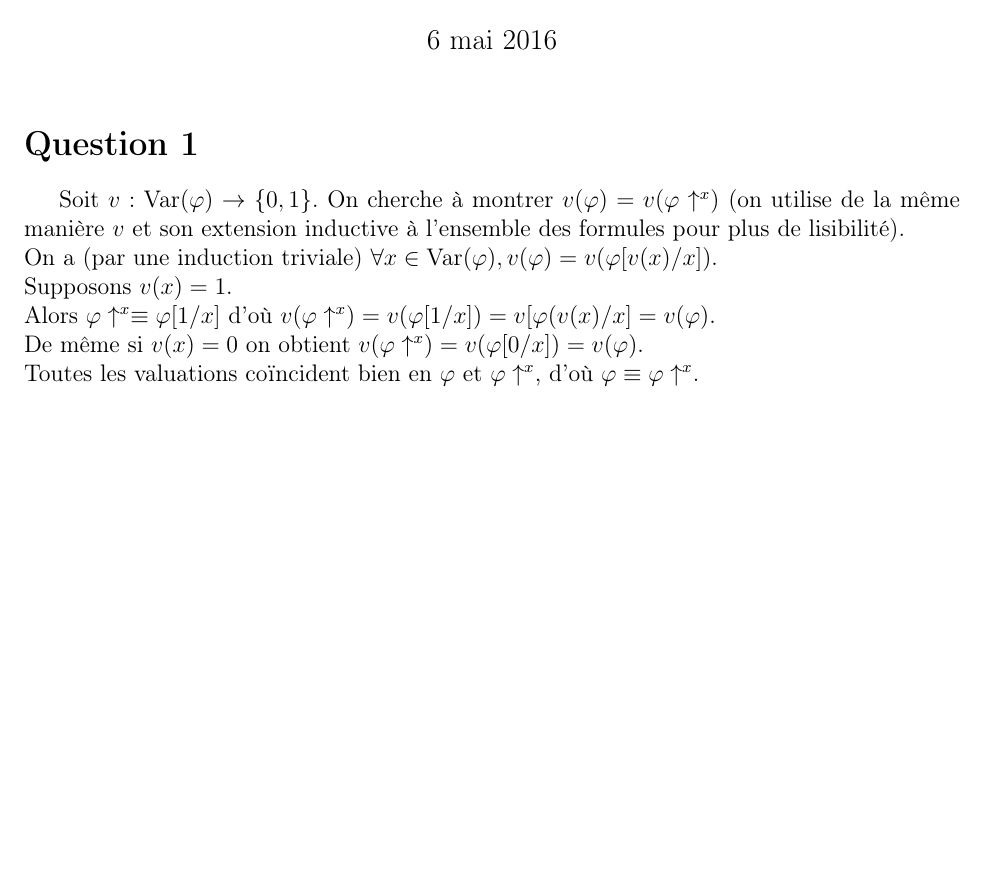
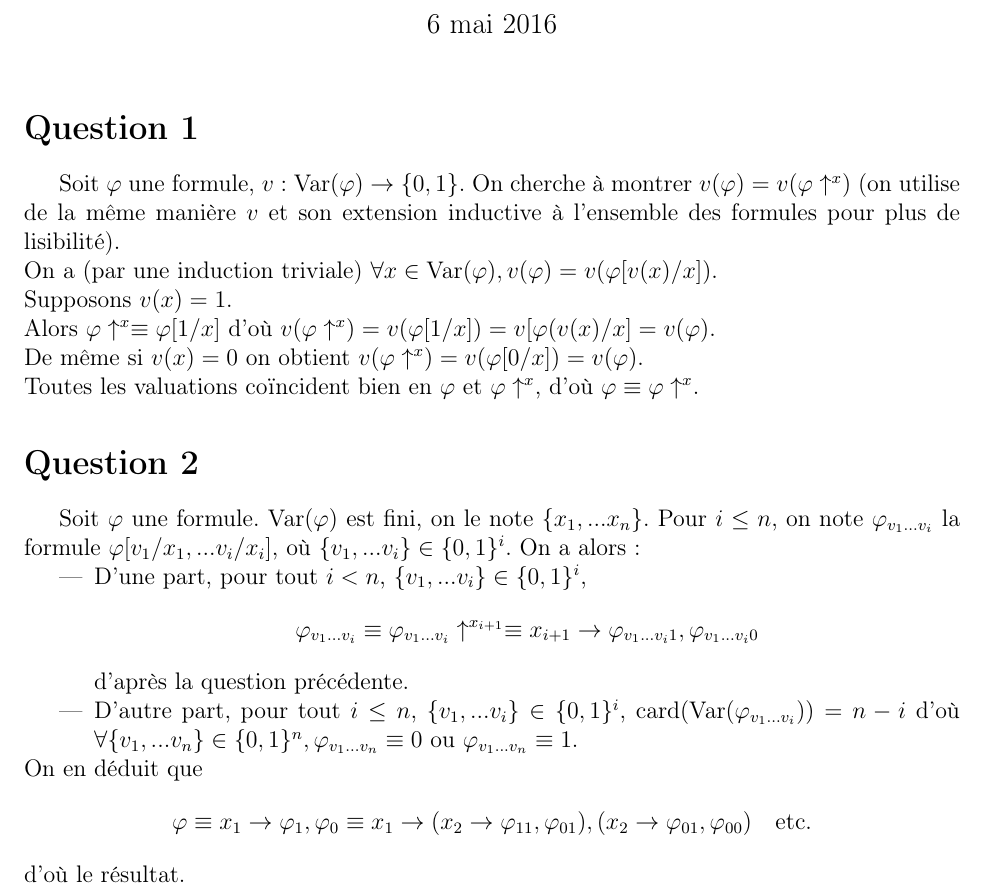
Before and after one commit to NathanThomasset/LCBDD, a LaTeX document (Rapport.tex): part of the page, cut so that both start at the same text, the shorter picture padded with empty space. Compiled offline with pdfLaTeX.

Commit message:
Question 2

```diff
--- a/Rapport.tex
+++ b/Rapport.tex
@@ -15,12 +15,21 @@
 
 \section*{Question 1}
 
-Soit $ v : \text{Var}(\varphi) \to \{0, 1\}$. On cherche à montrer $v(\varphi) = v(\varphi\uparrow^{x})$ (on utilise de la même manière $v$ et son extension inductive à l'ensemble des formules pour plus de lisibilité). \\
+Soit $\varphi$ une formule, $v : \text{Var}(\varphi) \to \{0, 1\}$. On cherche à montrer $v(\varphi) = v(\varphi\uparrow^{x})$ (on utilise de la même manière $v$ et son extension inductive à l'ensemble des formules pour plus de lisibilité). \\
 On a (par une induction triviale) $\forall x \in \text{Var}(\varphi), v(\varphi)=v(\varphi[v(x)/x])$. \\
 Supposons $v(x)=1$. \\
 Alors $\varphi\uparrow^{x} \equiv \varphi[1/x]$ d'où $v(\varphi\uparrow^{x})=v(\varphi[1/x])=v[\varphi(v(x)/x]=v(\varphi)$. \\
 De même si $v(x)=0$ on obtient $v(\varphi\uparrow^{x})=v(\varphi[0/x])=v(\varphi)$. \\
 Toutes les valuations coïncident bien en $\varphi$ et $\varphi\uparrow^{x}$, d'où $\varphi \equiv \varphi\uparrow^{x}$.
 
+\section*{Question 2}
+
+Soit $\varphi$ une formule. $\text{Var}(\varphi)$ est fini, on le note $\{x_1, ... x_n\}$. Pour $i \leq n$, on note $\varphi_{v_1...v_i}$ la formule $\varphi[v_1/x_1,...v_i/x_i]$, où $\{v_1,...v_i\} \in \{0,1\}^i$. On a alors :
+\begin{itemize}
+ \item D'une part, pour tout $i < n$, $\{v_1,...v_i\} \in \{0,1\}^i$, $$\varphi_{v_1...v_i} \equiv \varphi_{v_1...v_i}\uparrow^{x_{i+1}} \equiv x_{i+1} \to \varphi_{v_1...v_i1}, \varphi_{v_1...v_i0}$$ d'après la question précédente.
+ \item D'autre part, pour tout $i \leq n$, $\{v_1,...v_i\} \in \{0,1\}^i$, $\text{card}(\text{Var}(\varphi_{v_1...v_i})) = n-i$ d'où $\forall \{v_1,...v_n\} \in \{0,1\}^n, \varphi_{v_1...v_n} \equiv 0$ ou $\varphi_{v_1...v_n} \equiv 1$.
+\end{itemize}
+On en déduit que $$\varphi \equiv x_1 \to \varphi_1,\varphi_0 \equiv x_1 \to (x_2 \to \varphi_{11}, \varphi_{01}), (x_2 \to \varphi_{01}, \varphi_{00}) \quad \text{etc.}$$
+d'où le résultat.
 
 \end{document}
```
